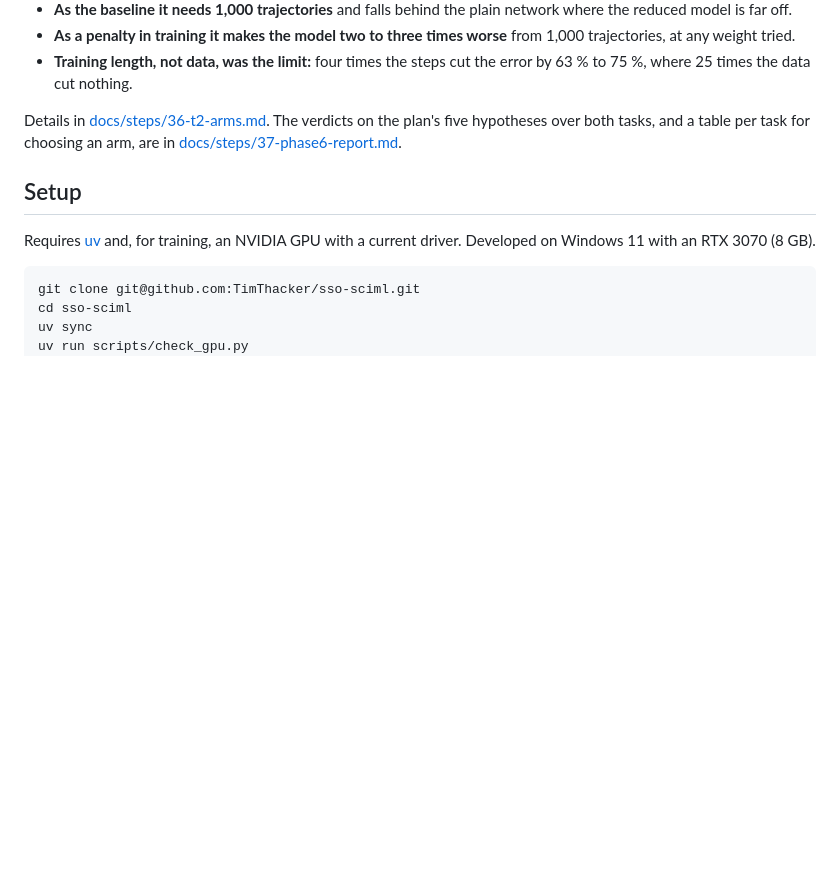
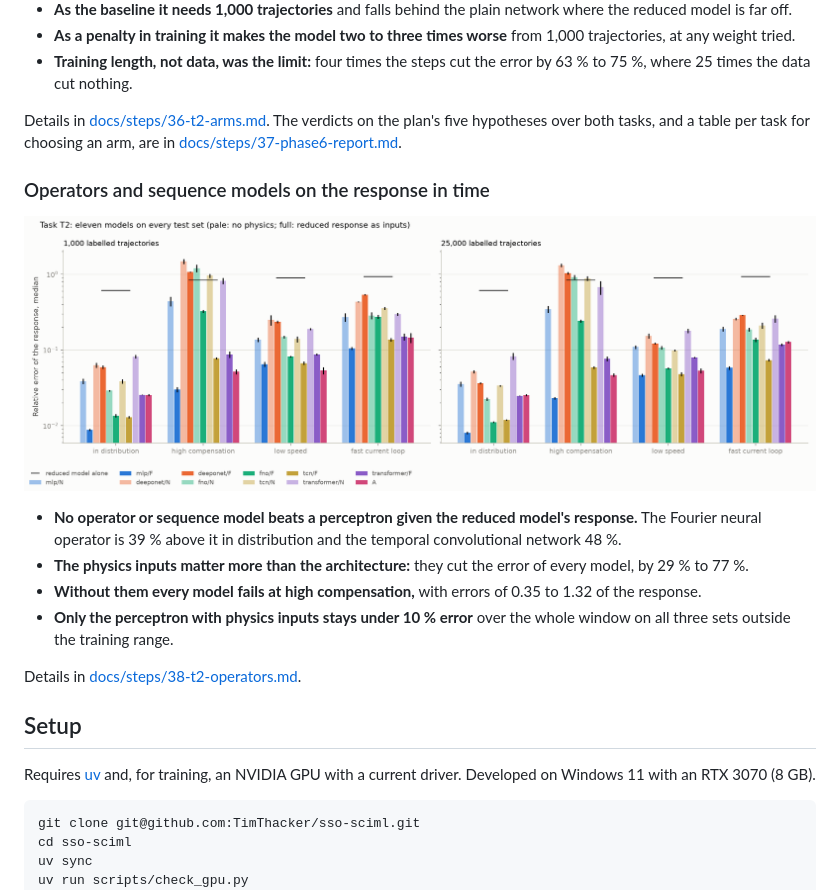
Before and after one commit to TimThacker/sso-sciml, a Markdown page: README.md, the part around the change. GitHub-like rendering; pictures changed too: docs/results/phase7/fig93_t2_models.png (added); blank space fills up the shorter version.

Commit message:
Add operators and sequence models on T2, step 38

```diff
--- a/README.md
+++ b/README.md
@@ -294,6 +294,17 @@ Details in [docs/steps/34-arm-comparison.md](docs/steps/34-arm-comparison.md).
 
 Details in [docs/steps/36-t2-arms.md](docs/steps/36-t2-arms.md). The verdicts on the plan's five hypotheses over both tasks, and a table per task for choosing an arm, are in [docs/steps/37-phase6-report.md](docs/steps/37-phase6-report.md).
 
+### Operators and sequence models on the response in time
+
+![Eleven models on every test set](docs/results/phase7/fig93_t2_models.png)
+
+- **No operator or sequence model beats a perceptron given the reduced model's response.** The Fourier neural operator is 39 % above it in distribution and the temporal convolutional network 48 %.
+- **The physics inputs matter more than the architecture:** they cut the error of every model, by 29 % to 77 %.
+- **Without them every model fails at high compensation,** with errors of 0.35 to 1.32 of the response.
+- **Only the perceptron with physics inputs stays under 10 % error** over the whole window on all three sets outside the training range.
+
+Details in [docs/steps/38-t2-operators.md](docs/steps/38-t2-operators.md).
+
 ## Setup
 
 Requires [uv](https://docs.astral.sh/uv/) and, for training, an NVIDIA GPU with a current driver. Developed on Windows 11 with an RTX 3070 (8 GB).
```
Also changed, not shown: docs/PLAN.md (+2 -0 lines), docs/steps/37-phase6-report.md (+1 -1 lines), docs/steps/38-t2-operators.md (added, +160 -0 lines), docs/results/phase7/fig94_t2_horizon.png (added), docs/results/phase7/fig95_t2_cost.png (added), docs/results/phase7/fig96_t2_case.png (added), 4 other files.
